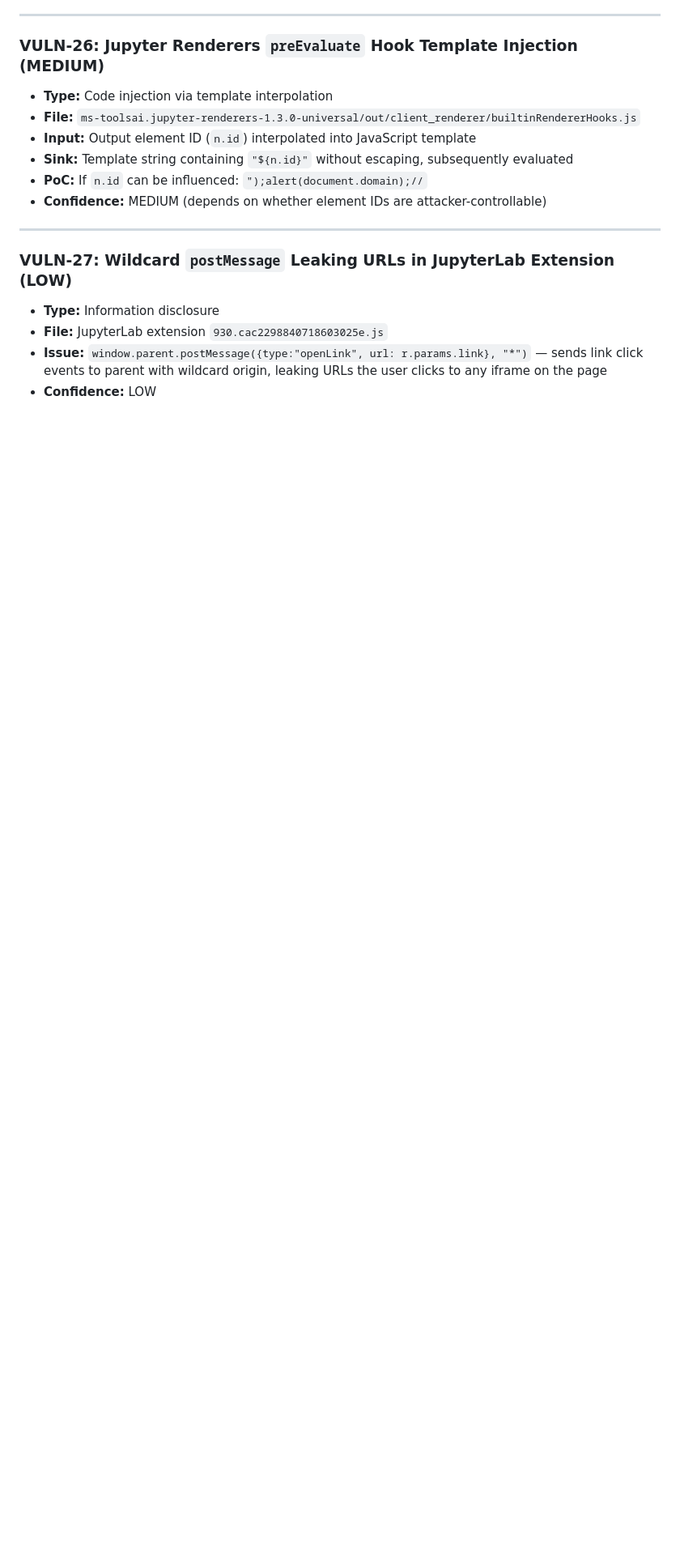
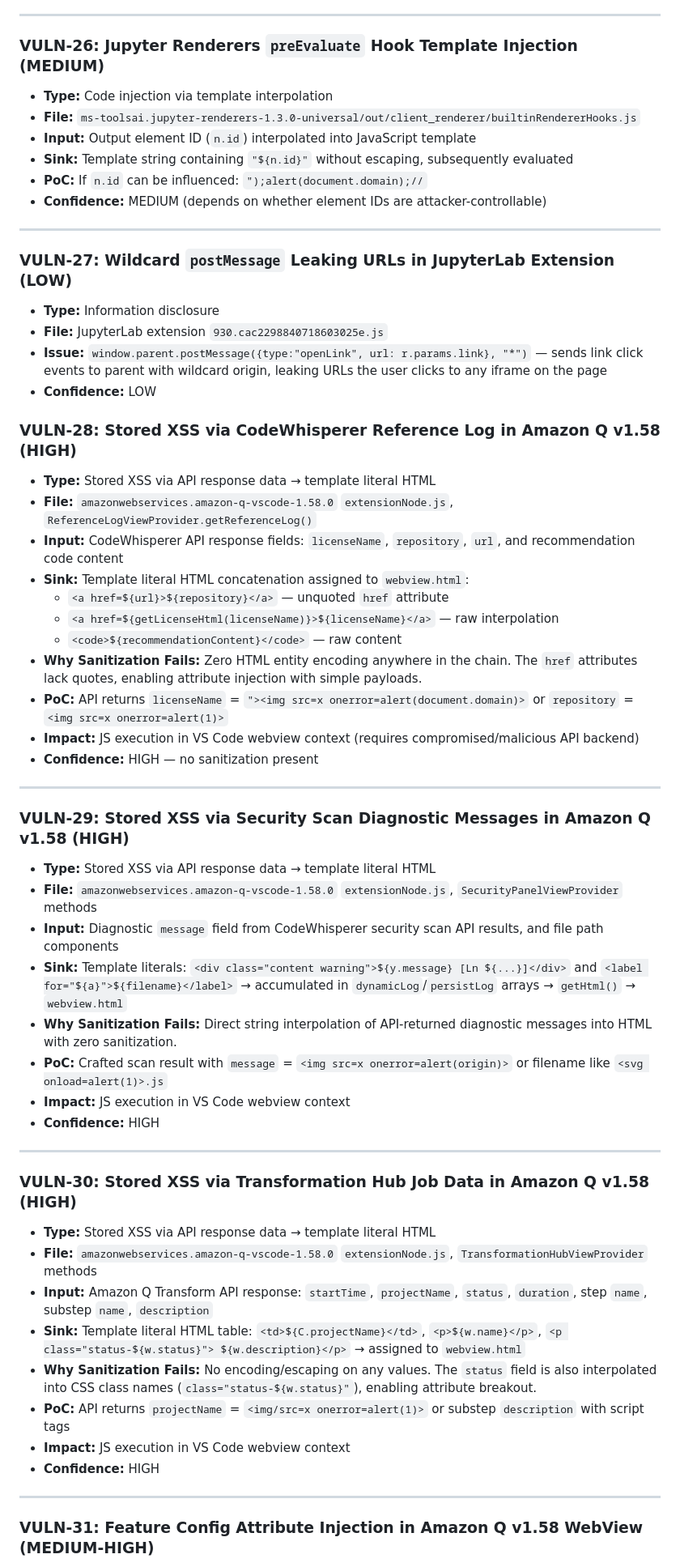
Before and after one commit to StealthyBugs/poc, a Markdown page: XSS_VULNERABILITY_REPORT.md, the part around one of its changes. Shown at 81% size. Drawn GitHub-style; blank space fills up the shorter version.

Commit message:
Add 4 new XSS findings from extensionNode.js (Amazon Q v1.58)
VULN-28: Reference log HTML injection via API response (licenseName, repository, url)
VULN-29: Security scan panel diagnostic message HTML injection
VULN-30: Transformation hub job data HTML injection (projectName, description)
VULN-31: Feature config attribute injection in webview body tag

Total confirmed vulnerabilities: 31

https://claude.ai/code/session_013WRL9xn2U88TPLbvKKAtgG

```diff
--- a/XSS_VULNERABILITY_REPORT.md
+++ b/XSS_VULNERABILITY_REPORT.md
@@ -369,3 +370,47 @@
 - **Issue:** `window.parent.postMessage({type:"openLink", url: r.params.link}, "*")` — sends link click events to parent with wildcard origin, leaking URLs the user clicks to any iframe on the page
 - **Confidence:** LOW
 
+### VULN-28: Stored XSS via CodeWhisperer Reference Log in Amazon Q v1.58 (HIGH)
+
+- **Type:** Stored XSS via API response data → template literal HTML
+- **File:** `amazonwebservices.amazon-q-vscode-1.58.0` `extensionNode.js`, `ReferenceLogViewProvider.getReferenceLog()`
+- **Input:** CodeWhisperer API response fields: `licenseName`, `repository`, `url`, and recommendation code content
+- **Sink:** Template literal HTML concatenation assigned to `webview.html`:
+  - `<a href=${url}>${repository}</a>` — unquoted `href` attribute
+  - `<a href=${getLicenseHtml(licenseName)}>${licenseName}</a>` — raw interpolation
+  - `<code>${recommendationContent}</code>` — raw content
+- **Why Sanitization Fails:** Zero HTML entity encoding anywhere in the chain. The `href` attributes lack quotes, enabling attribute injection with simple payloads.
+- **PoC:** API returns `licenseName` = `"><img src=x onerror=alert(document.domain)>` or `repository` = `<img src=x onerror=alert(1)>`
+- **Impact:** JS execution in VS Code webview context (requires compromised/malicious API backend)
+- **Confidence:** HIGH — no sanitization present
+
+---
+
+### VULN-29: Stored XSS via Security Scan Diagnostic Messages in Amazon Q v1.58 (HIGH)
+
+- **Type:** Stored XSS via API response data → template literal HTML
+- **File:** `amazonwebservices.amazon-q-vscode-1.58.0` `extensionNode.js`, `SecurityPanelViewProvider` methods
+- **Input:** Diagnostic `message` field from CodeWhisperer security scan API results, and file path components
+- **Sink:** Template literals: `<div class="content warning">${y.message} [Ln ${...}]</div>` and `<label for="${a}">${filename}</label>` → accumulated in `dynamicLog`/`persistLog` arrays → `getHtml()` → `webview.html`
+- **Why Sanitization Fails:** Direct string interpolation of API-returned diagnostic messages into HTML with zero sanitization.
+- **PoC:** Crafted scan result with `message` = `<img src=x onerror=alert(origin)>` or filename like `<svg onload=alert(1)>.js`
+- **Impact:** JS execution in VS Code webview context
+- **Confidence:** HIGH
+
+---
+
+### VULN-30: Stored XSS via Transformation Hub Job Data in Amazon Q v1.58 (HIGH)
+
+- **Type:** Stored XSS via API response data → template literal HTML
+- **File:** `amazonwebservices.amazon-q-vscode-1.58.0` `extensionNode.js`, `TransformationHubViewProvider` methods
+- **Input:** Amazon Q Transform API response: `startTime`, `projectName`, `status`, `duration`, step `name`, substep `name`, `description`
+- **Sink:** Template literal HTML table: `<td>${C.projectName}</td>`, `<p>${w.name}</p>`, `<p class="status-${w.status}"> ${w.description}</p>` → assigned to `webview.html`
+- **Why Sanitization Fails:** No encoding/escaping on any values. The `status` field is also interpolated into CSS class names (`class="status-${w.status}"`), enabling attribute breakout.
+- **PoC:** API returns `projectName` = `<img/src=x onerror=alert(1)>` or substep `description` with script tags
+- **Impact:** JS execution in VS Code webview context
+- **Confidence:** HIGH
+
+---
+
+### VULN-31: Feature Config Attribute Injection in Amazon Q v1.58 WebView (MEDIUM-HIGH)
+
```
Also changed, not shown: other parts of XSS_VULNERABILITY_REPORT.md (+17 -4 lines).
